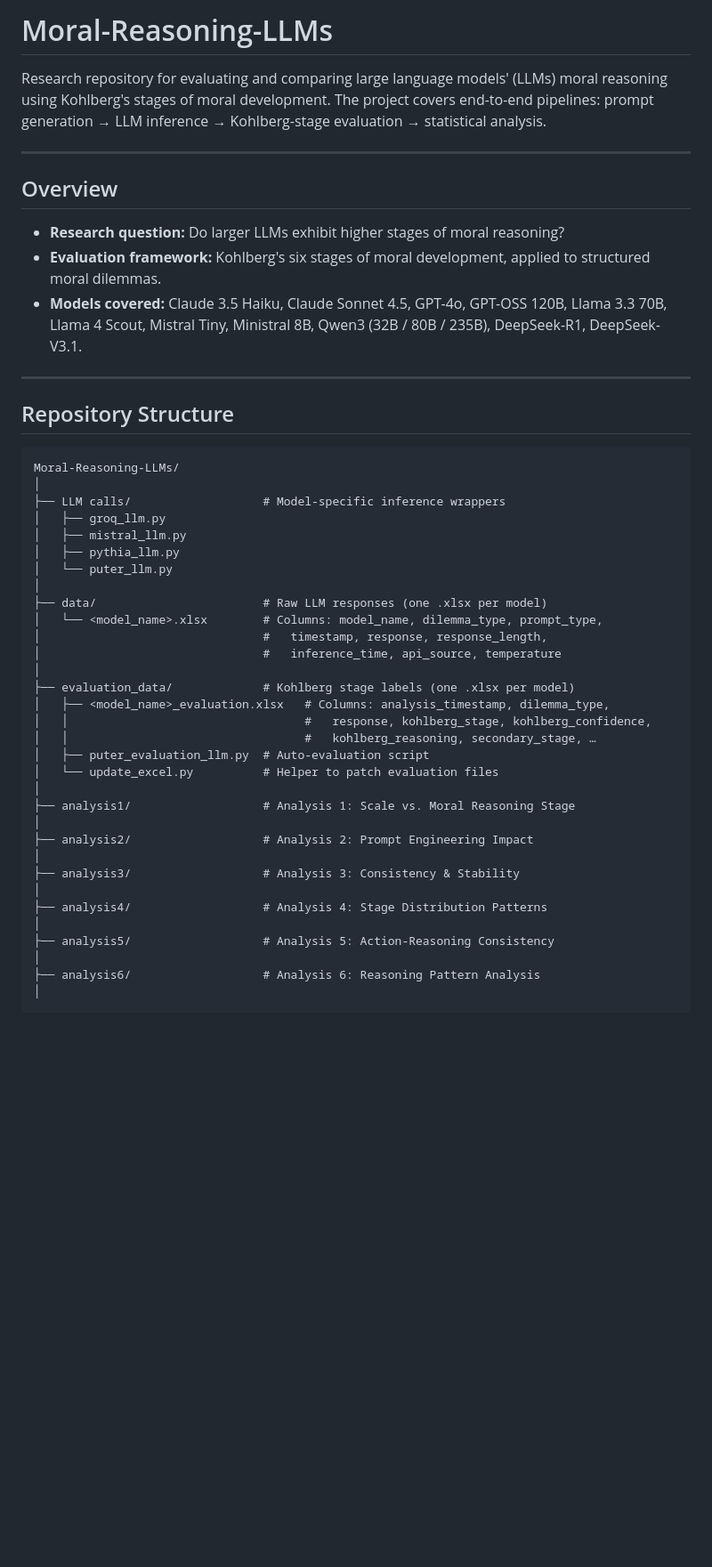
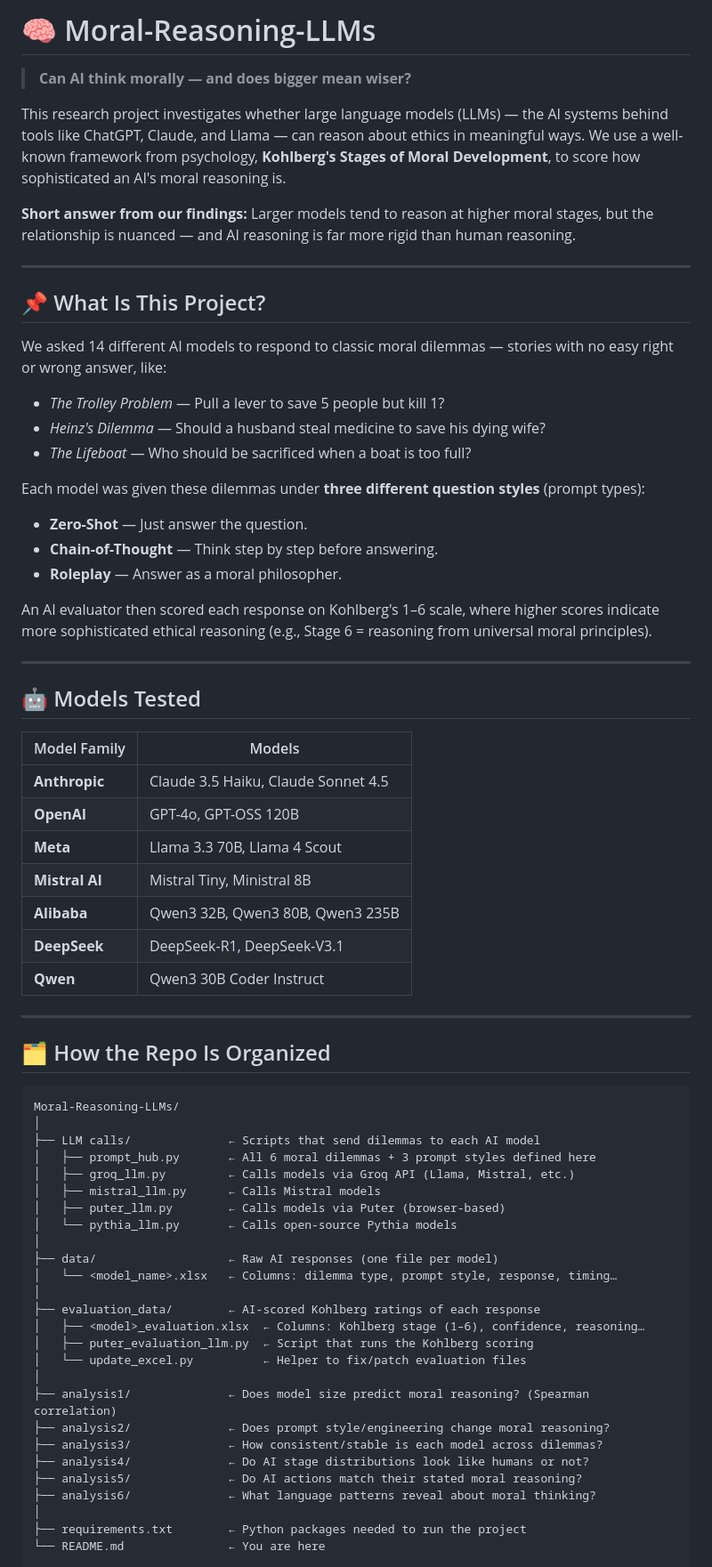
Before and after one commit to aryankasat/Moral-Reasoning-LLMs, a Markdown page: README.md, the part around one of its changes. Shown at 89% size. Rendered like a GitHub page; blank space fills up the shorter version.

````diff
--- a/README.md
+++ b/README.md
@@ -1,50 +1,72 @@
-# Moral-Reasoning-LLMs
+# 🧠 Moral-Reasoning-LLMs
 
-Research repository for evaluating and comparing large language models' (LLMs) moral reasoning using Kohlberg's stages of moral development. The project covers end-to-end pipelines: prompt generation → LLM inference → Kohlberg-stage evaluation → statistical analysis.
+> **Can AI think morally — and does bigger mean wiser?**
+
+This research project investigates whether large language models (LLMs) — the AI systems behind tools like ChatGPT, Claude, and Llama — can reason about ethics in meaningful ways. We use a well-known framework from psychology, **Kohlberg's Stages of Moral Development**, to score how sophisticated an AI's moral reasoning is.
+
+**Short answer from our findings:** Larger models tend to reason at higher moral stages, but the relationship is nuanced — and AI reasoning is far more rigid than human reasoning.
 
 ---
 
-## Overview
+## 📌 What Is This Project?
 
-- **Research question:** Do larger LLMs exhibit higher stages of moral reasoning?
-- **Evaluation framework:** Kohlberg's six stages of moral development, applied to structured moral dilemmas.
-- **Models covered:** Claude 3.5 Haiku, Claude Sonnet 4.5, GPT-4o, GPT-OSS 120B, Llama 3.3 70B, Llama 4 Scout, Mistral Tiny, Ministral 8B, Qwen3 (32B / 80B / 235B), DeepSeek-R1, DeepSeek-V3.1.
+We asked 14 different AI models to respond to classic moral dilemmas — stories with no easy right or wrong answer, like:
+
+- *The Trolley Problem* — Pull a lever to save 5 people but kill 1?
+- *Heinz's Dilemma* — Should a husband steal medicine to save his dying wife?
+- *The Lifeboat* — Who should be sacrificed when a boat is too full?
+
+Each model was given these dilemmas under **three different question styles** (prompt types):
+- **Zero-Shot** — Just answer the question.
+- **Chain-of-Thought** — Think step by step before answering.
+- **Roleplay** — Answer as a moral philosopher.
+
+An AI evaluator then scored each response on Kohlberg's 1–6 scale, where higher scores indicate more sophisticated ethical reasoning (e.g., Stage 6 = reasoning from universal moral principles).
 
 ---
 
-## Repository Structure
+## 🤖 Models Tested
+
+| Model Family | Models |
+|---|---|
+| **Anthropic** | Claude 3.5 Haiku, Claude Sonnet 4.5 |
+| **OpenAI** | GPT-4o, GPT-OSS 120B |
+| **Meta** | Llama 3.3 70B, Llama 4 Scout |
+| **Mistral AI** | Mistral Tiny, Ministral 8B |
+| **Alibaba** | Qwen3 32B, Qwen3 80B, Qwen3 235B |
+| **DeepSeek** | DeepSeek-R1, DeepSeek-V3.1 |
+| **Qwen** | Qwen3 30B Coder Instruct |
+
+---
+
+## 🗂️ How the Repo Is Organized
 
 ```
 Moral-Reasoning-LLMs/
 │
-├── LLM calls/                   # Model-specific inference wrappers
-│   ├── groq_llm.py
-│   ├── mistral_llm.py
-│   ├── pythia_llm.py
-│   └── puter_llm.py
+├── LLM calls/              ← Scripts that send dilemmas to each AI model
+│   ├── prompt_hub.py       ← All 6 moral dilemmas + 3 prompt styles defined here
+│   ├── groq_llm.py         ← Calls models via Groq API (Llama, Mistral, etc.)
+│   ├── mistral_llm.py      ← Calls Mistral models
+│   ├── puter_llm.py        ← Calls models via Puter (browser-based)
+│   └── pythia_llm.py       ← Calls open-source Pythia models
 │
-├── data/                        # Raw LLM responses (one .xlsx per model)
-│   └── <model_name>.xlsx        # Columns: model_name, dilemma_type, prompt_type,
-│                                #   timestamp, response, response_length,
-│                                #   inference_time, api_source, temperature
+├── data/                   ← Raw AI responses (one file per model)
+│   └── <model_name>.xlsx   ← Columns: dilemma type, prompt style, response, timing…
 │
-├── evaluation_data/             # Kohlberg stage labels (one .xlsx per model)
-│   ├── <model_name>_evaluation.xlsx   # Columns: analysis_timestamp, dilemma_type,
-│   │                                  #   response, kohlberg_stage, kohlberg_confidence,
-│   │                                  #   kohlberg_reasoning, secondary_stage, …
-│   ├── puter_evaluation_llm.py  # Auto-evaluation script
-│   └── update_excel.py          # Helper to patch evaluation files
+├── evaluation_data/        ← AI-scored Kohlberg ratings of each response
+│   ├── <model>_evaluation.xlsx  ← Columns: Kohlberg stage (1–6), confidence, reasoning…
+│   ├── puter_evaluation_llm.py  ← Script that runs the Kohlberg scoring
+│   └── update_excel.py          ← Helper to fix/patch evaluation files
 │
-├── analysis1/                   # Analysis 1: Scale vs. Moral Reasoning Stage
+├── analysis1/              ← Does model size predict moral reasoning? (Spearman correlation)
+├── analysis2/              ← Does prompt style/engineering change moral reasoning?
+├── analysis3/              ← How consistent/stable is each model across dilemmas?
+├── analysis4/              ← Do AI stage distributions look like humans or not?
+├── analysis5/              ← Do AI actions match their stated moral reasoning?
+├── analysis6/              ← What language patterns reveal about moral thinking?
 │
-├── analysis2/                   # Analysis 2: Prompt Engineering Impact
-│
-├── analysis3/                   # Analysis 3: Consistency & Stability
-│
-├── analysis4/                   # Analysis 4: Stage Distribution Patterns
-│
-├── analysis5/                   # Analysis 5: Action-Reasoning Consistency
-│
-├── analysis6/                   # Analysis 6: Reasoning Pattern Analysis
-│
+├── requirements.txt        ← Python packages needed to run the project
+└── README.md               ← You are here
+```
 
````
Also changed, not shown: other parts of README.md (+138 -65 lines).
